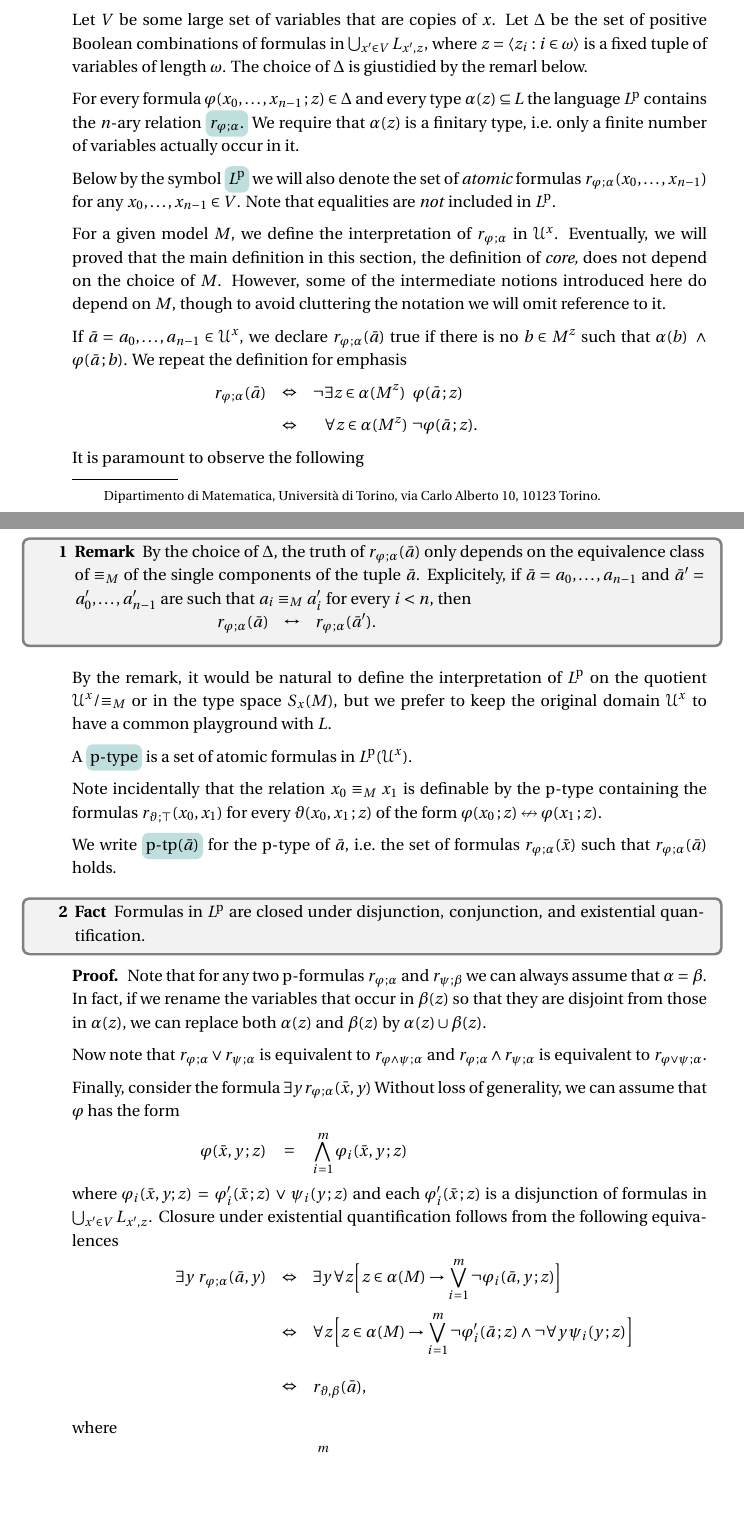
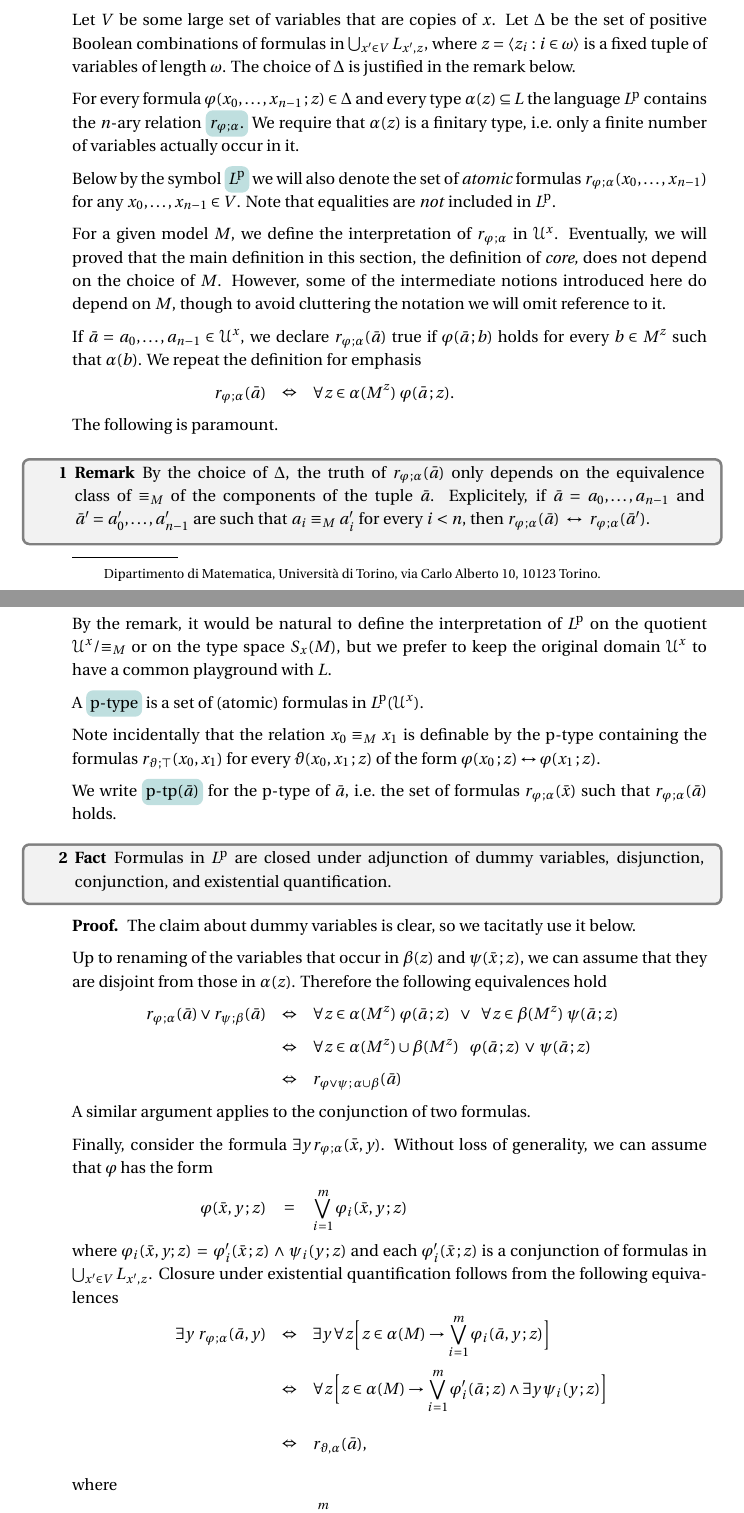
Before and after one commit to domenicozambella/actions, a LaTeX document (actions.tex, which reads patterns.tex): two parts of pages 1 and 2 of 5, joined at a grey line, cut so that both start at the same text, the shorter picture padded with empty space. The pictures show the PDF file PDF/actions.pdf that the author committed with the source.

Commit message:
Prima del fork (morfismi)

```diff
--- a/patterns.tex
+++ b/patterns.tex
@@ -13,7 +13,7 @@ Though $L^{\rm\! p}$ depends on $x$, this will be left implicit.
 
 Let $V$ be some large set of variables that are copies of $x$.
 Let $\Delta$ be the set of positive Boolean combinations of formulas in $\bigcup_{x'\in V} L_{x',z}$, where $z=\langle z_i:i\in\omega\rangle$ is a fixed tuple of variables of length $\omega$.
-The choice of $\Delta$ is giustidied by the remarl below.
+The choice of $\Delta$ is justified in the remark below.
 
 For every formula $\phi(x_0,\dots,x_{n-1}\,;z)\in\Delta$ and every type $\alpha(z)\subseteq L$ the language $L^{\rm\! p}$ contains the $n$-ary relation \emph{$r_{\phi\,;\alpha}$.}
 We require that $\alpha(z)$ is a finitary type, i.e.\@ only a finite number of variables actually occur in it.
@@ -25,17 +25,11 @@ For a given model $M$, we define the interpretation of $r_{\phi\,;\alpha}$ in $\
 Eventually, we will proved that the main definition in this section, the definition of \textit{core,} does not depend on the choice of $M$.
 However, some of the intermediate notions introduced here do depend on $M$, though to avoid cluttering the notation we will omit reference to it.
 
-If $\bar a=a_0,\dots,a_{n-1}\in\U^x$, we declare $r_{\phi\,;\alpha}(\bar a)$ true if there is no $b\in M^z$ such that $\alpha(b)\ \wedge\ \phi(\bar a\,;b)$.
+If $\bar a=a_0,\dots,a_{n-1}\in\U^x$, we declare $r_{\phi\,;\alpha}(\bar a)$ true if $\phi(\bar a\,;b)$ holds for every $b\in M^z$ such that $\alpha(b)$.
 We repeat the definition for emphasis
 
-\ceq{\hfill r_{\phi\,;\alpha}(\bar a)}{\Leftrightarrow}{\neg\exists z\in\alpha(M^z)\ \ \phi(\bar a\,;z)}
+\ceq{\hfill r_{\phi\,;\alpha}(\bar a)}{\Leftrightarrow}{\forall z\in\alpha(M^z)\ \phi(\bar a\,;z).}
 
-\ceq{}{\Leftrightarrow}{\phantom{\neg}\forall z\in\alpha(M^z)\ \neg\phi(\bar a\,;z).}
-
-It is paramount to observe the following
+The following is paramount.
 
 \begin{remark}
-  By the choice of $\Delta$, the truth of $r_{\phi\,;\alpha}(\bar a)$ only depends on the equivalence class of $\equiv_M$ of the single components of the tuple $\bar a$.
-  Explicitely, if $\bar a=a_0,\dots,a_{n-1}$ and $\bar a'=a'_0,\dots,a'_{n-1}$ are such that $a_i\equiv_M a'_i$ for every $i<n$, then
-
-  \ceq{\hfill r_{\phi\,;\alpha}(\bar a)}{\leftrightarrow}{r_{\phi\,;\alpha}(\bar a').}
@@ -51,3 +46,4 @@ Note incidentally that the relation $x_0\equiv_M x_1$ is definable by the p-type
 We write \emph{$\textrm{p-tp}(\bar a)$} for the p-type of $\bar a$, i.e.\@ the set of formulas $r_{\phi\,;\alpha}(\bar x)$ such that $r_{\phi\,;\alpha}(\bar a)$ holds.
 
 \begin{fact}\label{fact_p_qe}
+  Formulas in $L^{\rm\! p}$ are closed under adjunction of dummy variables, disjunction, conjunction, and existential quantification.
@@ -55,20 +50,29 @@ We write \emph{$\textrm{p-tp}(\bar a)$} for the p-type of $\bar a$, i.e.\@ the s
 \end{fact}
 
 \begin{proof}
-  Note that for any two p-formulas $r_{\phi\,;\alpha}$ and $r_{\psi\,;\beta}$ we can always assume that $\alpha=\beta$.
-  In fact, if we rename the variables that occur in $\beta(z)$ so that they are disjoint from those in $\alpha(z)$, we can replace both $\alpha(z)$ and $\beta(z)$ by $\alpha(z)\cup\beta(z)$.
+  The claim about dummy variables is clear, so we tacitatly use it below.
 
-  Now note that $r_{\phi\,;\alpha}\vee r_{\psi\,;\alpha}$ is equivalent to $r_{\phi\wedge\psi\,;\alpha}$ and $r_{\phi\,;\alpha}\wedge r_{\psi\,;\alpha}$ is equivalent to $r_{\phi\vee\psi\,;\alpha}$.
+  Up to renaming of the variables that occur in $\beta(z)$ and $\psi(\bar x\,;z)$, we can assume that they are disjoint from those in $\alpha(z)$.
+  Therefore the following equivalences hold
 
-  Finally, consider the formula $\exists y\,r_{\phi\,;\alpha}(\bar x,y)$
+  \ceq{\hfill r_{\phi\,;\alpha}(\bar a)\vee r_{\psi\,;\beta}(\bar a)}{\Leftrightarrow}{\forall z\in\alpha(M^z)\ \phi(\bar a\,;z)\ \ \vee\ \ \forall z\in\beta(M^z)\ \psi(\bar a\,;z)}
+
+  \ceq{}{\Leftrightarrow}{\forall z\in\alpha(M^z)\cup\beta(M^z)\ \ \ \phi(\bar a\,;z)\, \vee\,\psi(\bar a\,;z)}
+
+  \ceq{}{\Leftrightarrow}{r_{\phi\vee\psi\,;\,\alpha\cup\beta}(\bar a)}
+
+
+  A similar argument applies to the conjunction of two formulas.
+
+  Finally, consider the formula $\exists y\,r_{\phi\,;\alpha}(\bar x,y)$.
   Without loss of generality, we can assume that $\phi$ has the form
 
-  \ceq{\hfill\phi(\bar x,y\,;z)}{=}{\bigwedge_{i=1}^m\phi_i(\bar x,y\,;z)}
+  \ceq{\hfill\phi(\bar x,y\,;z)}{=}{\bigvee_{i=1}^m\phi_i(\bar x,y\,;z)}
 
-  where $\phi_i(\bar x,y;z)\,=\,\phi'_i(\bar x\,;z)\,\vee\,\psi_i(y\,;z)$ and each $\phi'_i(\bar x\,;z)$ is a disjunction of formulas in $\bigcup_{x'\in V} L_{x',z}$.
+  where $\phi_i(\bar x,y;z)\,=\,\phi'_i(\bar x\,;z)\,\wedge\,\psi_i(y\,;z)$ and each $\phi'_i(\bar x\,;z)$ is a conjunction of formulas in $\bigcup_{x'\in V} L_{x',z}$.
   Closure under existential quantification follows from the following equivalences
 
-  \ceq{\hfill\exists y\ r_{\phi\,;\alpha}(\bar a, y)}{\Leftrightarrow}{\exists y\,\forall z\Big[ z\in\alpha(M)\rightarrow \bigvee_{i=1}^m\neg\phi_i(\bar a,y\,;z)\Big]}
+  \ceq{\hfill\exists y\ r_{\phi\,;\alpha}(\bar a, y)}{\Leftrightarrow}{\exists y\,\forall z\Big[ z\in\alpha(M)\rightarrow \bigvee_{i=1}^m\phi_i(\bar a,y\,;z)\Big]}
 
-  \ceq{}{\Leftrightarrow}{\forall z\Big[ z\in\alpha(M)\rightarrow \bigvee_{i=1}^m\neg\phi'_i(\bar a\,;z)\wedge\neg\forall y\,\psi_i(y\,;z)\Big]}
+  \ceq{}{\Leftrightarrow}{\forall z\Big[ z\in\alpha(M)\rightarrow \bigvee_{i=1}^m\phi'_i(\bar a\,;z)\wedge\exists y\,\psi_i(y\,;z)\Big]}
 
@@ -76,7 +80,7 @@ We write \emph{$\textrm{p-tp}(\bar a)$} for the p-type of $\bar a$, i.e.\@ the s
 
   where
 
-  \ceq{\hfill\theta(\bar x\,;z)}{=}{\bigwedge_{i=1}^m\phi'_i(\bar x\,;z)\ \vee\ \forall y\,\psi_i(y\,;z)}
+  \ceq{\hfill\theta(\bar x\,;z)}{=}{\bigwedge_{i=1}^m\phi'_i(\bar x\,;z)\ \wedge\ \exists y\,\psi_i(y\,;z)}
 
   is a positive Boolean combination of formulas in  $\bigcup_{x'\in V} L_{x',z}$, as required.
 \end{proof}
```
Also changed, not shown: PDF/actions.pdf, patterns.tex (12 more changed lines).
